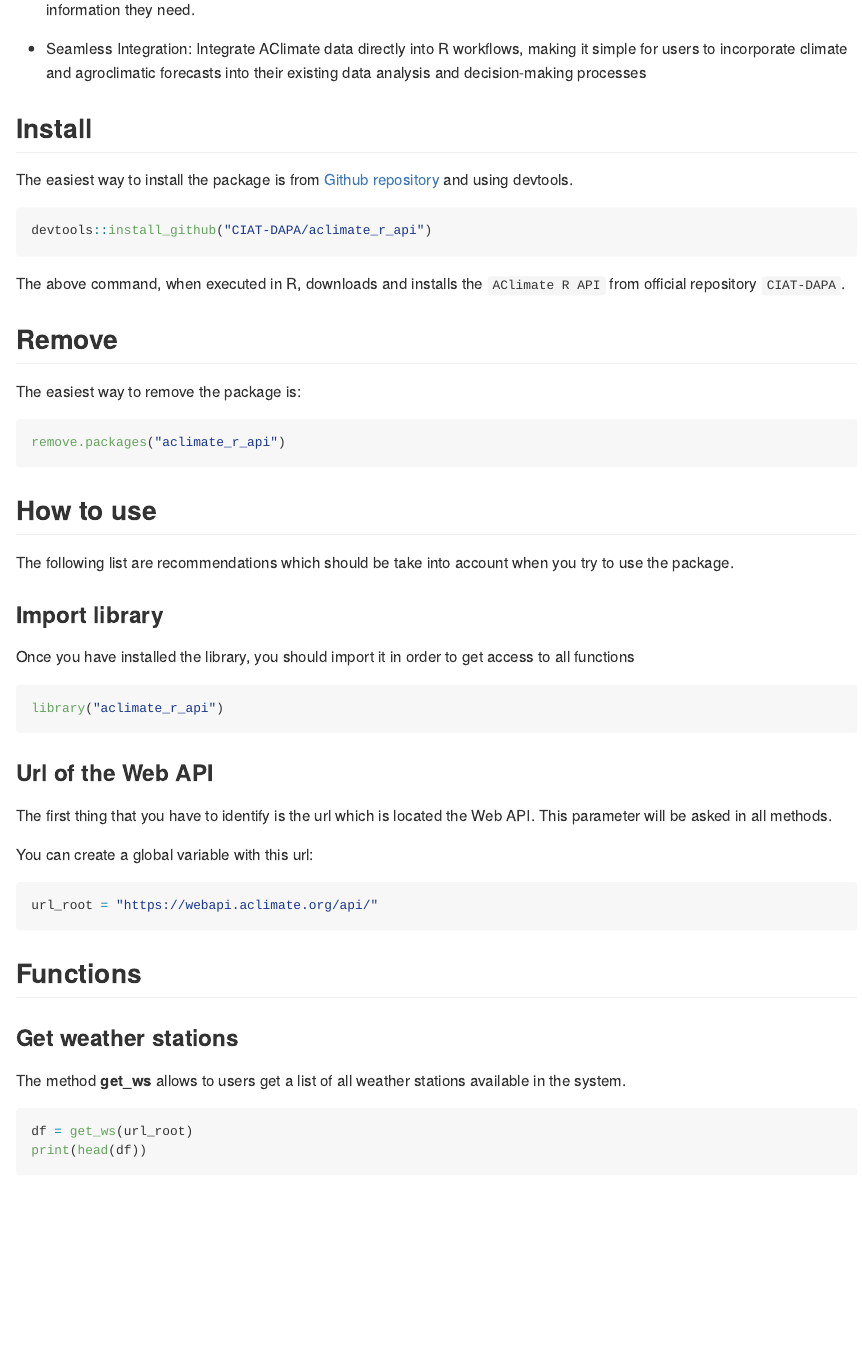
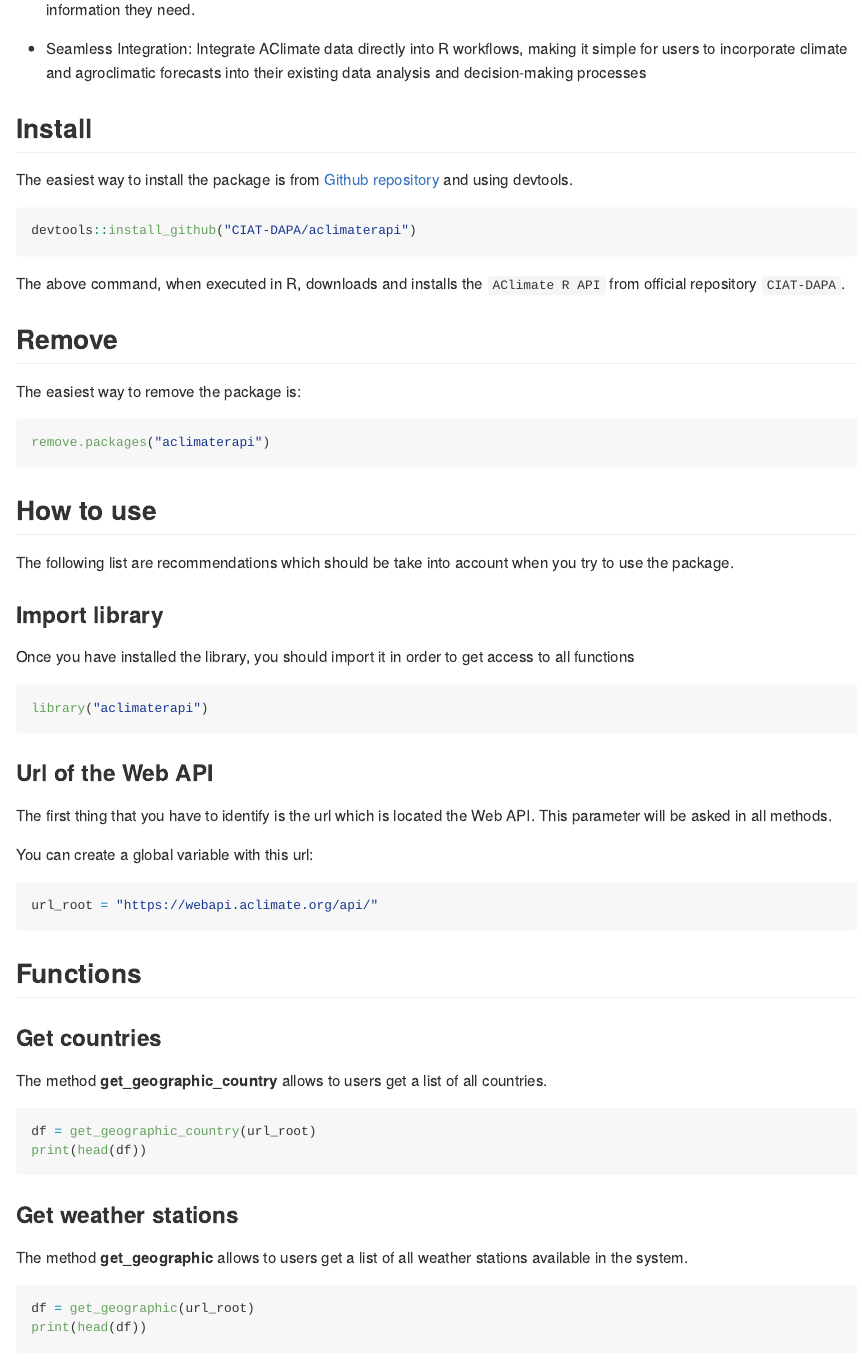
Before and after one commit to CIAT-DAPA/aclimate_r_api, an R Markdown document (README.Rmd): the page in a window 1100 px wide, from 410 px down. Rendered offline with R 4.5, knitr and Pandoc, with nearby package versions; a font, style sheet, LaTeX package, included part or bibliography that could not be used is replaced or left out.

````diff
--- a/README.Rmd
+++ b/README.Rmd
@@ -34,10 +34,10 @@
 
 ## Install
 
-The easiest way to install the package is from [Github repository](https://github.com/CIAT-DAPA/aclimate_r_api/) and using devtools.
+The easiest way to install the package is from [Github repository](https://github.com/CIAT-DAPA/aclimaterapi/) and using devtools.
 
 ```{r}
-devtools::install_github("CIAT-DAPA/aclimate_r_api")
+devtools::install_github("CIAT-DAPA/aclimaterapi")
 ```
 
 The above command, when executed in R, downloads and installs the `AClimate R API` from official repository `CIAT-DAPA`.
@@ -47,7 +47,7 @@
 The easiest way to remove the package is:
 
 ```{r}
-remove.packages("aclimate_r_api")
+remove.packages("aclimaterapi")
 ```
 
 ## How to use
@@ -59,7 +59,7 @@
 Once you have installed the library, you should import it in order to get access to all functions
 
 ```{r}
-library("aclimate_r_api")
+library("aclimaterapi")
 ```
 
 ### Url of the Web API
@@ -74,12 +74,21 @@
 
 ## Functions
 
+### Get countries
+
+The method **get_geographic_country** allows to users get a list of all countries.
+
+```{r}
+df = get_geographic_country(url_root)
+print(head(df))
+```
+
 ### Get weather stations
 
-The method **get_ws** allows to users get a list of all weather stations available in the system.
+The method **get_geographic** allows to users get a list of all weather stations available in the system.
 
 ```{r}
-df = get_ws(url_root)
+df = get_geographic(url_root)
 print(head(df))
 ```
 
````
Also changed, not shown: R/geographic.R (+7 -5 lines), README.Rmd (2 more changed lines), 1 other file.
